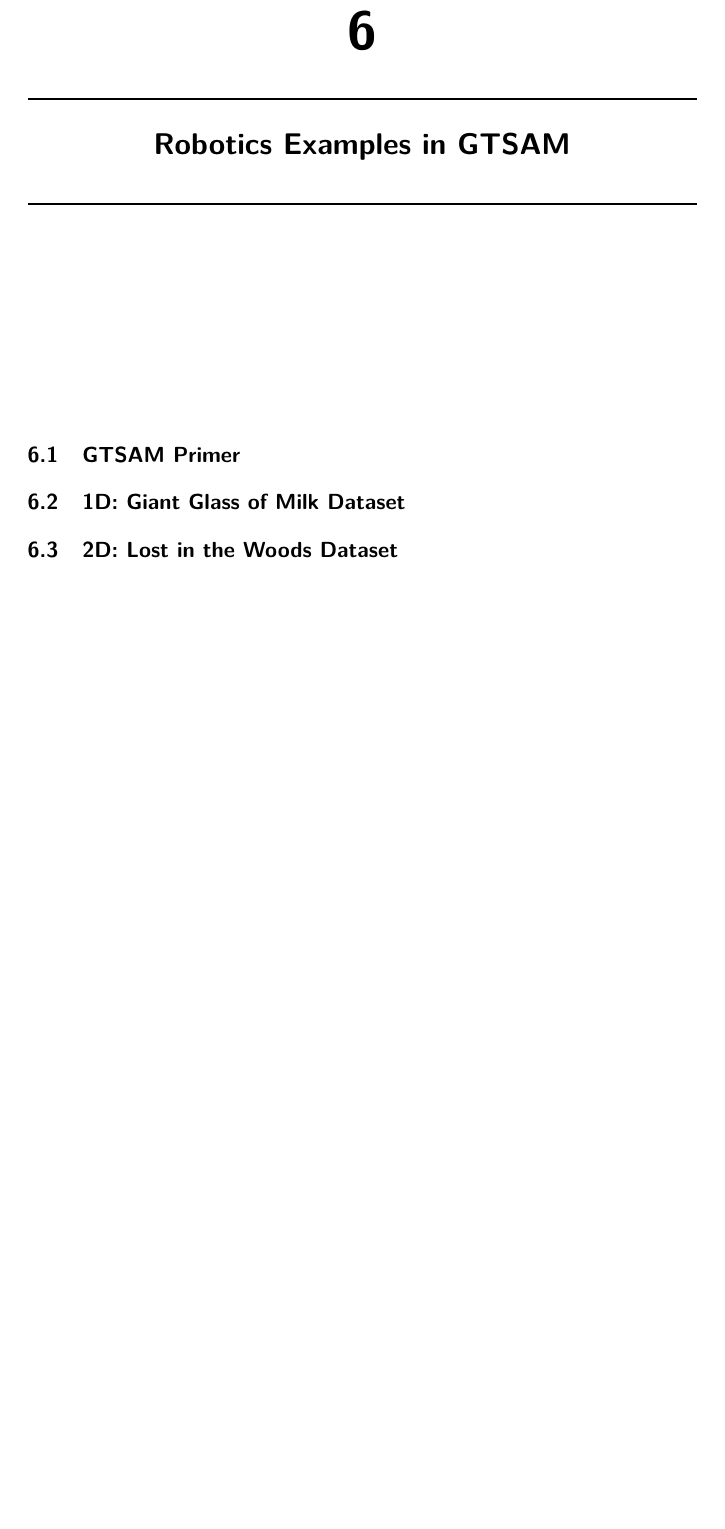
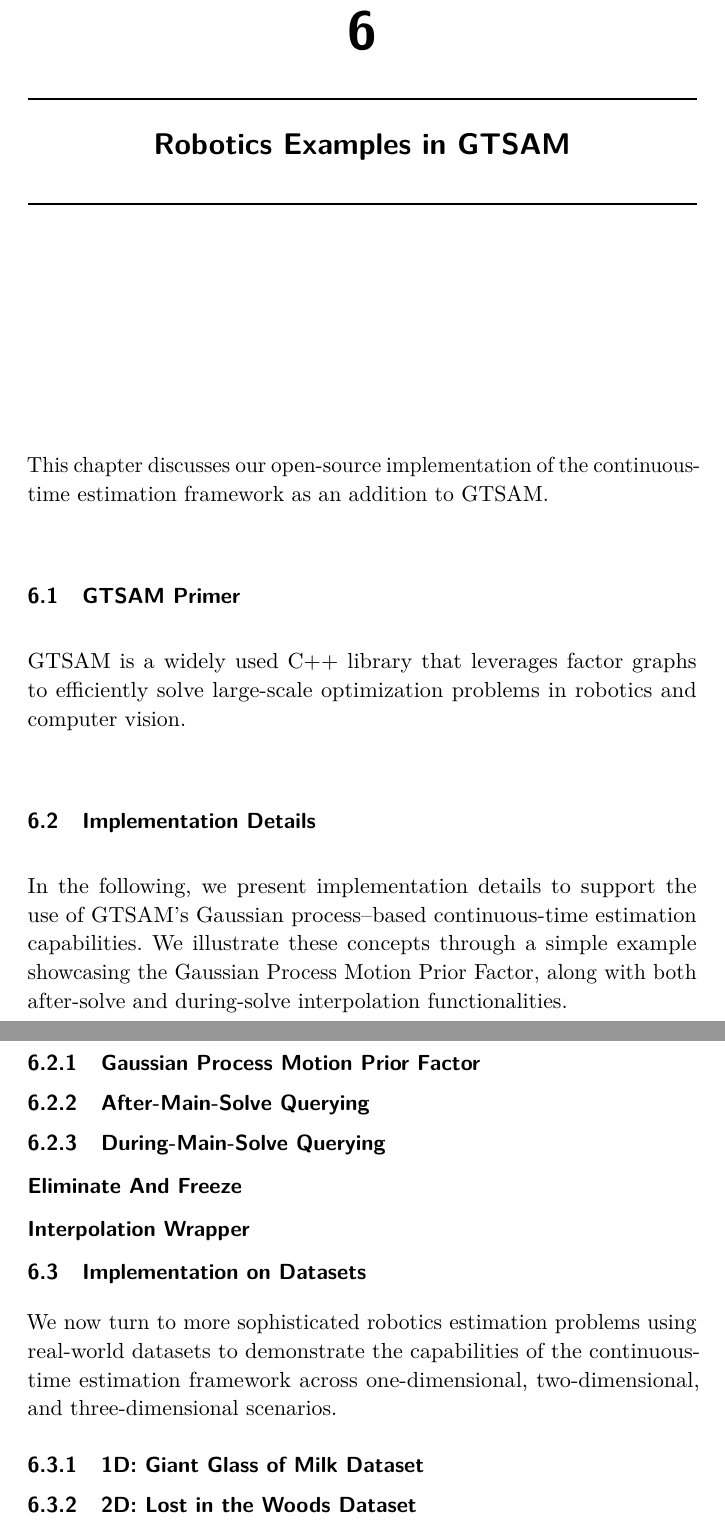
Before and after one commit to utiasASRL/2025-fnt-ctfg, a LaTeX document (latex/main.tex, which reads latex/chap6.tex): part of page 62 of 70 before the commit and two parts of pages 62 and 63 of 71 after it, the two joined at a grey line, cut so that both start at the same text, the shorter picture padded with empty space. Compiled offline with pdfLaTeX; a LaTeX package or settings file that is missing is left out.

Commit message:
Added section outline to chapter 6

```diff
--- a/latex/chap6.tex
+++ b/latex/chap6.tex
@@ -1,7 +1,28 @@
 %!TEX root =  FnTarticle.tex
 
 \chapter{Robotics Examples in GTSAM}
+
+This chapter discusses our open-source implementation of the continuous-time estimation framework as an addition to GTSAM.
+
+
 \section{GTSAM Primer}
-\section{1D: Giant Glass of Milk Dataset}
-\section{2D: Lost in the Woods Dataset}
-\section{3D: Starry Night Dataset}
+
+GTSAM is a widely used C++ library that leverages factor graphs to efficiently solve large-scale optimization problems in robotics and computer vision.
+
+\section{Implementation Details}
+
+In the following, we present implementation details to support the use of GTSAM’s Gaussian process–based continuous-time estimation capabilities. We illustrate these concepts through a simple example showcasing the Gaussian Process Motion Prior Factor, along with both after-solve and during-solve interpolation functionalities.
+
+\subsection{Gaussian Process Motion Prior Factor}
+\subsection{After-Main-Solve Querying}
+\subsection{During-Main-Solve Querying}
+\subsubsection{Eliminate And Freeze}
+\subsubsection{Interpolation Wrapper}
+
+\section{Implementation on Datasets}
+
+We now turn to more sophisticated robotics estimation problems using real-world datasets to demonstrate the capabilities of the continuous-time estimation framework across one-dimensional, two-dimensional, and three-dimensional scenarios.
+
+\subsection{1D: Giant Glass of Milk Dataset}
+\subsection{2D: Lost in the Woods Dataset}
+\subsection{3D: Starry Night Dataset}
```
